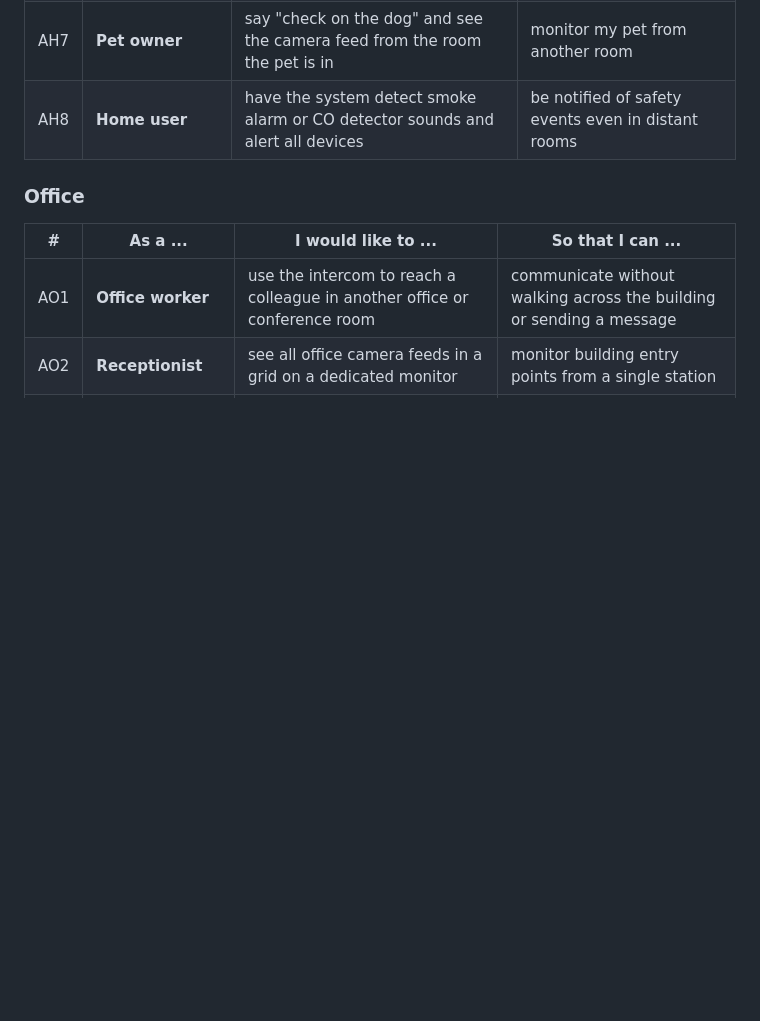
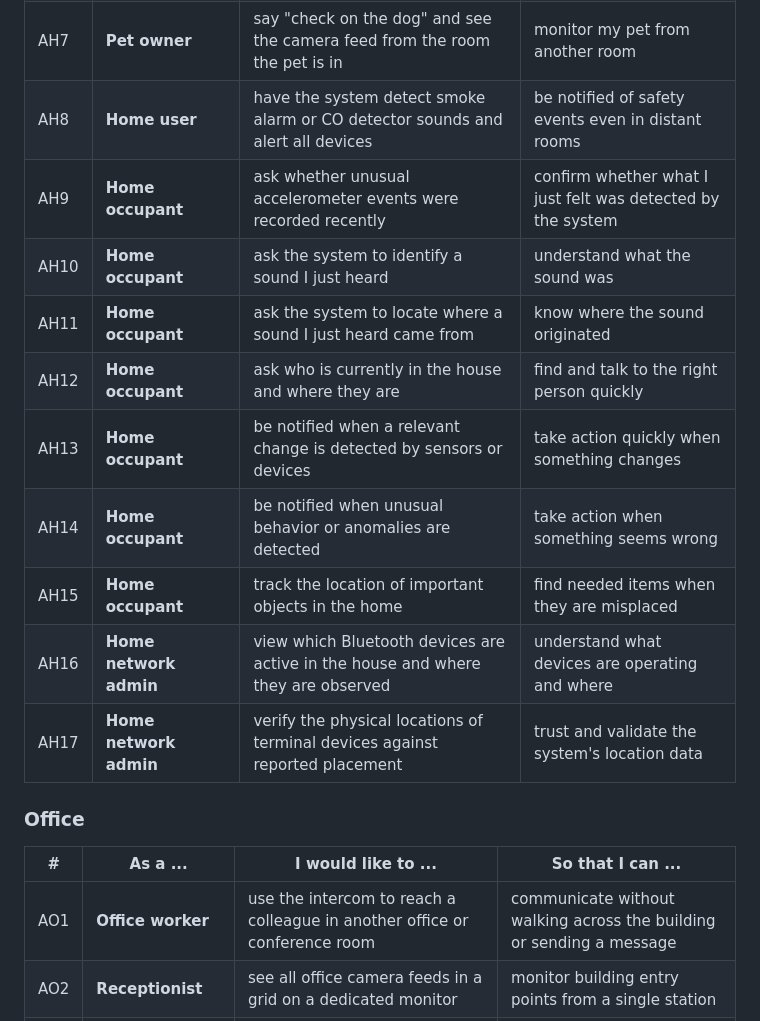
Before and after one commit to curtcox/terminals, a Markdown page: usecases.md, the part around the change. Drawn GitHub-style; blank space fills up the shorter version.

Commit message:
Add additional use cases for home occupants and network admins

```diff
--- a/usecases.md
+++ b/usecases.md
@@ -101,6 +101,15 @@ These are not explicitly described in the master plan but are natural extensions
 | AH6 | **Homeowner** | receive a spoken summary of the day's weather and schedule each morning on the kitchen device | start my day informed without checking my phone |
 | AH7 | **Pet owner** | say "check on the dog" and see the camera feed from the room the pet is in | monitor my pet from another room |
 | AH8 | **Home user** | have the system detect smoke alarm or CO detector sounds and alert all devices | be notified of safety events even in distant rooms |
+| AH9 | **Home occupant** | ask whether unusual accelerometer events were recorded recently | confirm whether what I just felt was detected by the system |
+| AH10 | **Home occupant** | ask the system to identify a sound I just heard | understand what the sound was |
+| AH11 | **Home occupant** | ask the system to locate where a sound I just heard came from | know where the sound originated |
+| AH12 | **Home occupant** | ask who is currently in the house and where they are | find and talk to the right person quickly |
+| AH13 | **Home occupant** | be notified when a relevant change is detected by sensors or devices | take action quickly when something changes |
+| AH14 | **Home occupant** | be notified when unusual behavior or anomalies are detected | take action when something seems wrong |
+| AH15 | **Home occupant** | track the location of important objects in the home | find needed items when they are misplaced |
+| AH16 | **Home network admin** | view which Bluetooth devices are active in the house and where they are observed | understand what devices are operating and where |
+| AH17 | **Home network admin** | verify the physical locations of terminal devices against reported placement | trust and validate the system's location data |
 
 ### Office
 
```
